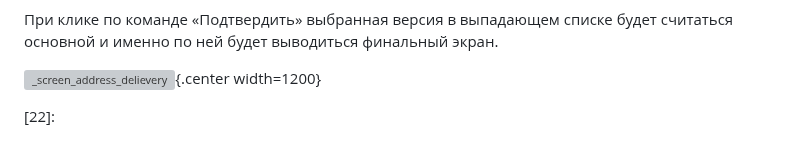
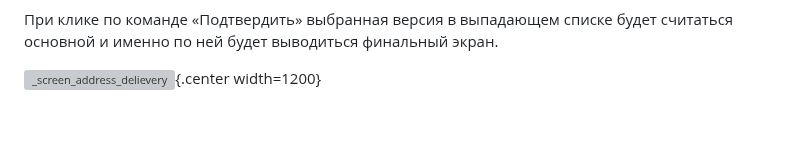
Before and after one commit to lebelena/diplodoc-example, a Markdown page: docs/ru/how_to_request.md, the part around one of its changes. Drawn GitHub-style; grey boxes are pictures that could not be loaded.

Commit message:
request links second draft

```diff
--- a/docs/ru/how_to_request.md
+++ b/docs/ru/how_to_request.md
@@ -316,5 +316,3 @@
 [20]: https://lebelena.github.io/diplodoc-example/ru/glossary.html#lcp:~:text=%D0%9F%D1%80%D0%BE%D1%81%D1%82%D1%80%D0%B0%D0%BD%D1%81%D1%82%D0%B2%D0%BE%20%D0%BF%D0%BE%D1%81%D1%82%D1%83%D0%BF%D0%BB%D0%B5%D0%BD%D0%B8%D1%8F
 
 [21]: https://lebelena.github.io/diplodoc-example/ru/glossary.html#lcp:~:text=%D0%94-,%D0%94%D0%B8%D0%B0%D0%B3%D1%80%D0%B0%D0%BC%D0%BC%D0%B0%20%D0%93%D0%B0%D0%BD%D1%82%D0%B0,-%E2%80%93%20%D0%B8%D0%BD%D1%81%D1%82%D1%80%D1%83%D0%BC%D0%B5%D0%BD%D1%82%20%D0%B2%D0%B8%D0%B7%D1%83%D0%B0%D0%BB%D0%B8%D0%B7%D0%B0%D1%86%D0%B8%D0%B8%20%D0%B8
-
-[22]:
```
Also changed, not shown: other parts of docs/ru/how_to_request.md (+6 -6 lines), docs/ru/glossary.md (+7 -4 lines).
